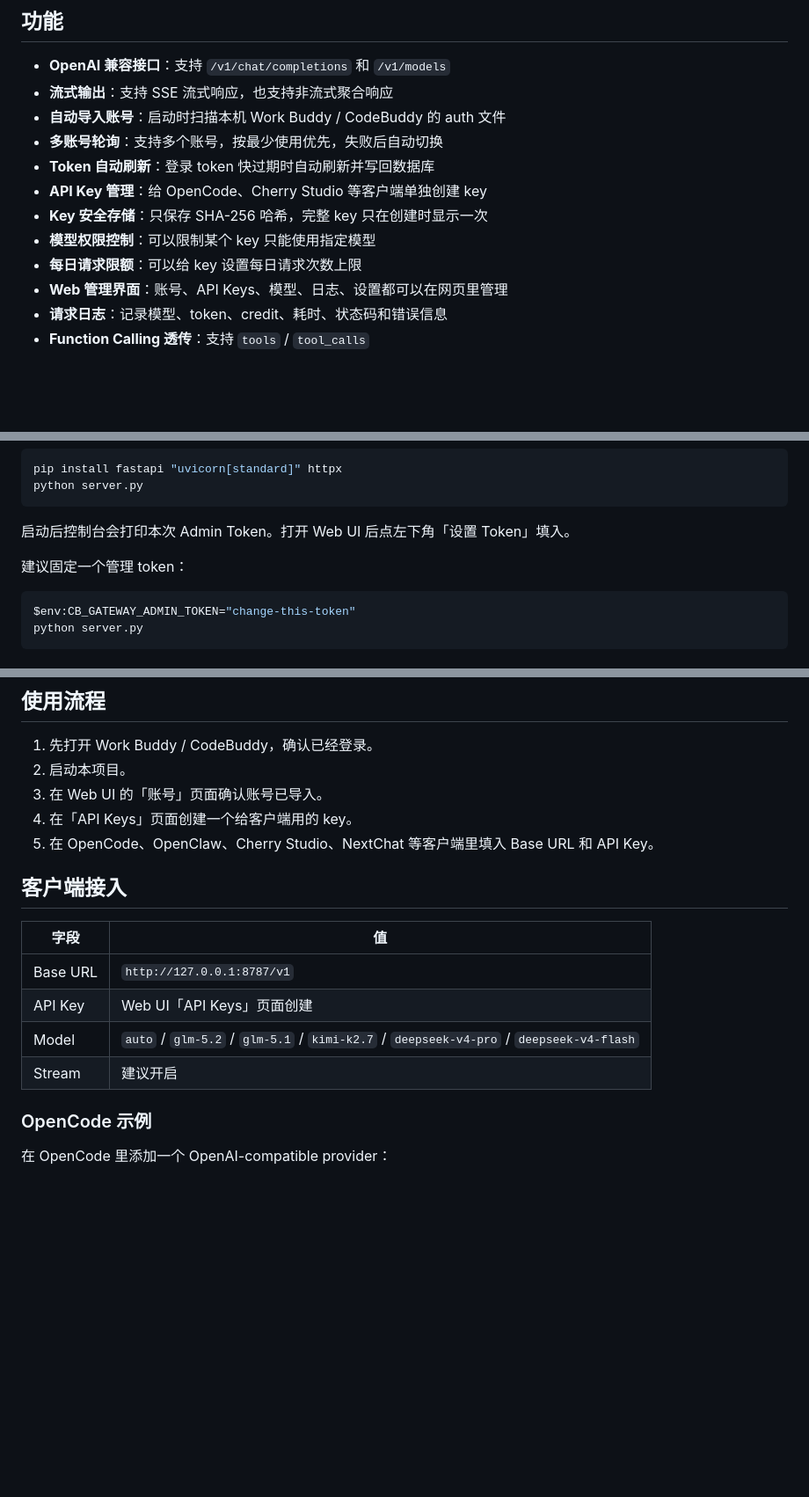
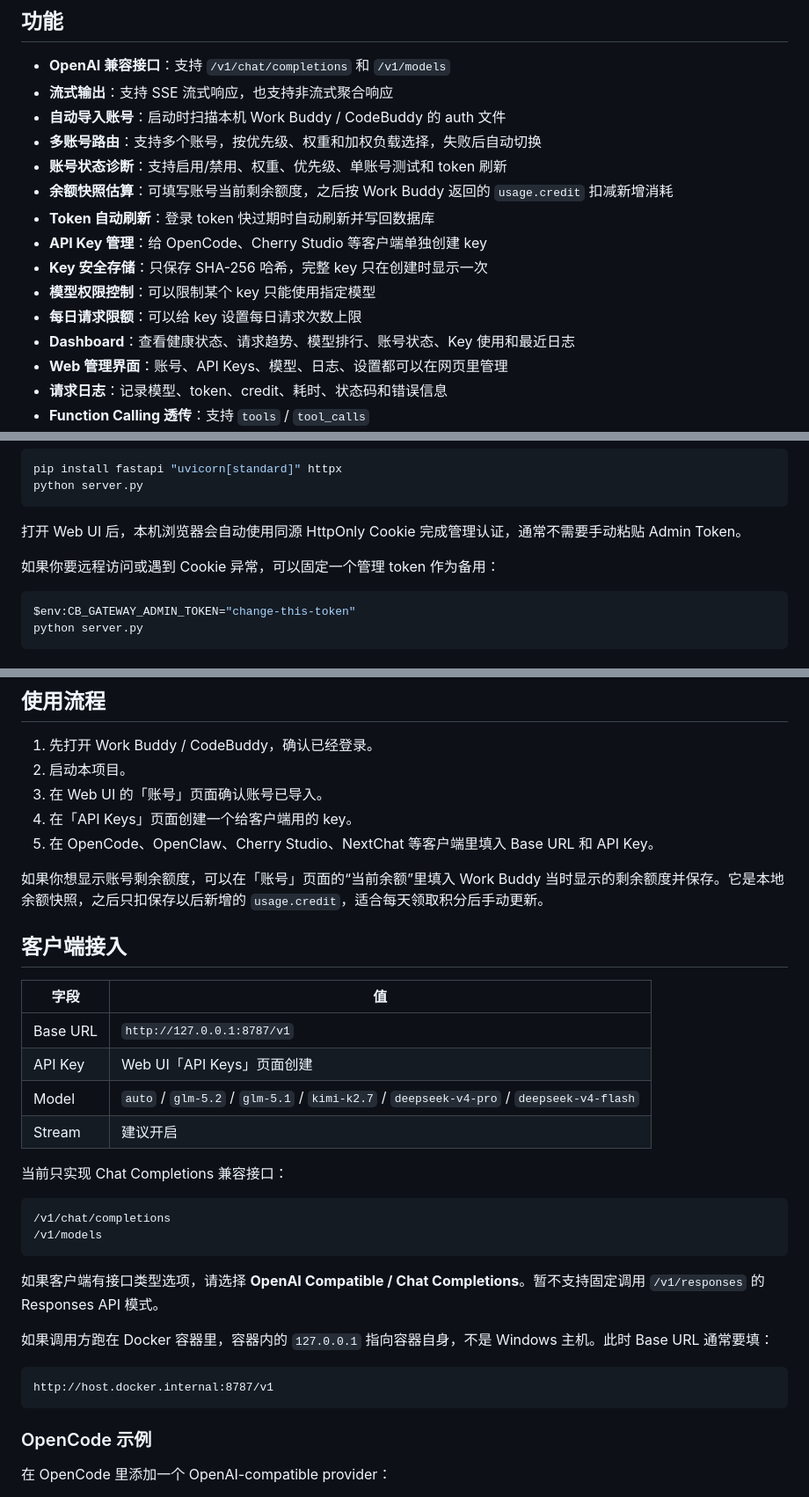
Before and after one commit to wicm84266964/Buddy2api, a Markdown page: README.md, 3 parts joined by grey strips. Shown at 88% size. Rendered like a GitHub page; blank space fills up the shorter version.

````diff
--- a/README.md
+++ b/README.md
@@ -17,12 +17,15 @@ Work Buddy 2 API 是一个本地网关。它会扫描本机 Work Buddy / CodeBud
 - **OpenAI 兼容接口**：支持 `/v1/chat/completions` 和 `/v1/models`
 - **流式输出**：支持 SSE 流式响应，也支持非流式聚合响应
 - **自动导入账号**：启动时扫描本机 Work Buddy / CodeBuddy 的 auth 文件
-- **多账号轮询**：支持多个账号，按最少使用优先，失败后自动切换
+- **多账号路由**：支持多个账号，按优先级、权重和加权负载选择，失败后自动切换
+- **账号状态诊断**：支持启用/禁用、权重、优先级、单账号测试和 token 刷新
+- **余额快照估算**：可填写账号当前剩余额度，之后按 Work Buddy 返回的 `usage.credit` 扣减新增消耗
 - **Token 自动刷新**：登录 token 快过期时自动刷新并写回数据库
 - **API Key 管理**：给 OpenCode、Cherry Studio 等客户端单独创建 key
 - **Key 安全存储**：只保存 SHA-256 哈希，完整 key 只在创建时显示一次
 - **模型权限控制**：可以限制某个 key 只能使用指定模型
 - **每日请求限额**：可以给 key 设置每日请求次数上限
+- **Dashboard**：查看健康状态、请求趋势、模型排行、账号状态、Key 使用和最近日志
 - **Web 管理界面**：账号、API Keys、模型、日志、设置都可以在网页里管理
 - **请求日志**：记录模型、token、credit、耗时、状态码和错误信息
 - **Function Calling 透传**：支持 `tools` / `tool_calls`
@@ -59,9 +62,9 @@ pip install fastapi "uvicorn[standard]" httpx
 python server.py
 ```
 
-启动后控制台会打印本次 Admin Token。打开 Web UI 后点左下角「设置 Token」填入。
+打开 Web UI 后，本机浏览器会自动使用同源 HttpOnly Cookie 完成管理认证，通常不需要手动粘贴 Admin Token。
 
-建议固定一个管理 token：
+如果你要远程访问或遇到 Cookie 异常，可以固定一个管理 token 作为备用：
 
 ```powershell
 $env:CB_GATEWAY_ADMIN_TOKEN="change-this-token"
@@ -95,6 +98,8 @@ http://127.0.0.1:8787
 4. 在「API Keys」页面创建一个给客户端用的 key。
 5. 在 OpenCode、OpenClaw、Cherry Studio、NextChat 等客户端里填入 Base URL 和 API Key。
 
+如果你想显示账号剩余额度，可以在「账号」页面的“当前余额”里填入 Work Buddy 当时显示的剩余额度并保存。它是本地余额快照，之后只扣保存以后新增的 `usage.credit`，适合每天领取积分后手动更新。
+
 ## 客户端接入
 
 | 字段 | 值 |
@@ -103,6 +108,21 @@ http://127.0.0.1:8787
 | API Key | Web UI「API Keys」页面创建 |
 | Model | `auto` / `glm-5.2` / `glm-5.1` / `kimi-k2.7` / `deepseek-v4-pro` / `deepseek-v4-flash` |
 | Stream | 建议开启 |
+
+当前只实现 Chat Completions 兼容接口：
+
+```text
+/v1/chat/completions
+/v1/models
+```
+
+如果客户端有接口类型选项，请选择 **OpenAI Compatible / Chat Completions**。暂不支持固定调用 `/v1/responses` 的 Responses API 模式。
+
+如果调用方跑在 Docker 容器里，容器内的 `127.0.0.1` 指向容器自身，不是 Windows 主机。此时 Base URL 通常要填：
+
+```text
+http://host.docker.internal:8787/v1
+```
 
 ### OpenCode 示例
 
````
Also changed, not shown: other parts of README.md (+1 -1 lines), README_EN.md (+24 -4 lines).
